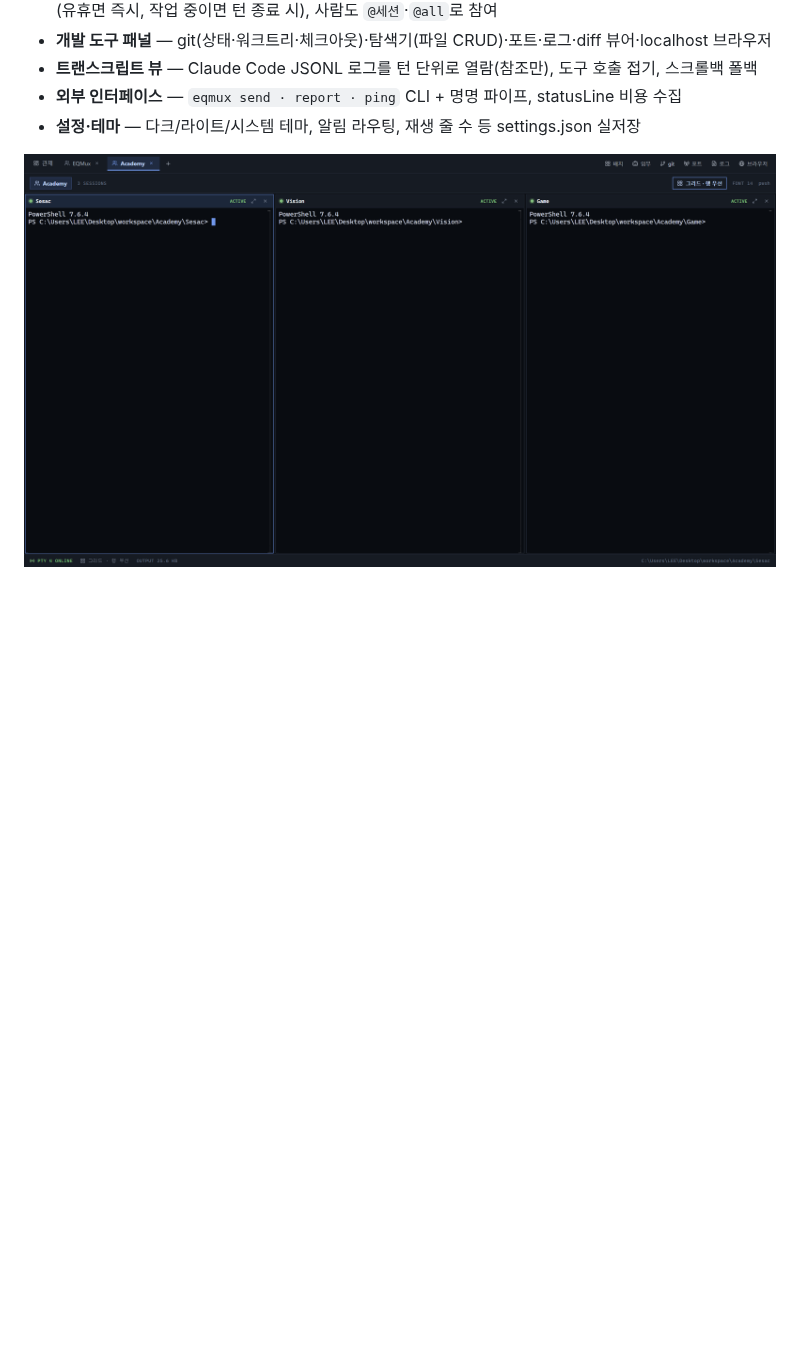
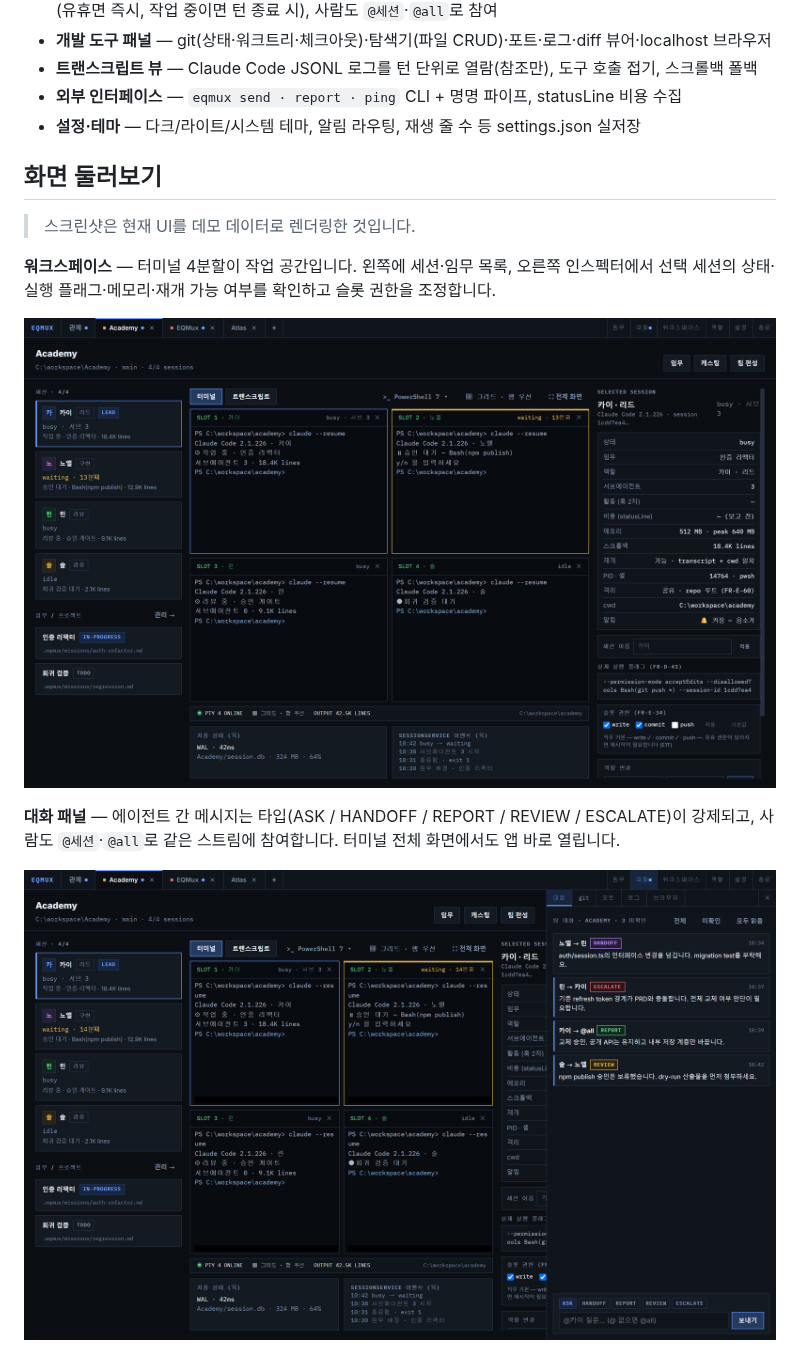
Before and after one commit to ReDocu/EQMUX, a Markdown page: README.md, the part around one of its changes. Rendered like a GitHub page; pictures changed too: docs/screenshots/readme/conversation.png (added), docs/screenshots/readme/workspace.png (added); blank space fills up the shorter version.

Commit message:
Refresh README with current-UI screenshots and a screen tour
Co-Authored-By: Claude Fable 5 <noreply@anthropic.com>
Claude-Session: https://claude.ai/code/session_01TbDX6PWFgmCRwTWMc4LegW

```diff
--- a/README.md
+++ b/README.md
@@ -42,4 +42,17 @@ EQMUX는 터미널 멀티플렉서(MUX)에 에이전트 팀 관제를 얹은 Win
 - **외부 인터페이스** — `eqmux send · report · ping` CLI + 명명 파이프, statusLine 비용 수집
 - **설정·테마** — 다크/라이트/시스템 테마, 알림 라우팅, 재생 줄 수 등 settings.json 실저장
 
-![터미널 워크스페이스](docs/screenshots/18-terminal-view.png)
+## 화면 둘러보기
+
+> 스크린샷은 현재 UI를 데모 데이터로 렌더링한 것입니다.
+
+**워크스페이스** — 터미널 4분할이 작업 공간입니다. 왼쪽에 세션·임무 목록, 오른쪽 인스펙터에서
+선택 세션의 상태·실행 플래그·메모리·재개 가능 여부를 확인하고 슬롯 권한을 조정합니다.
+
+![워크스페이스](docs/screenshots/readme/workspace.png)
+
+**대화 패널** — 에이전트 간 메시지는 타입(ASK / HANDOFF / REPORT / REVIEW / ESCALATE)이 강제되고,
+사람도 `@세션`·`@all`로 같은 스트림에 참여합니다. 터미널 전체 화면에서도 앱 바로 열립니다.
+
+![대화 패널](docs/screenshots/readme/conversation.png)
+
```
Also changed, not shown: other parts of README.md (+10 -1 lines), docs/screenshots/readme/casting.png (added), docs/screenshots/readme/dashboard.png (added), docs/screenshots/readme/gitdiff.png (added).
